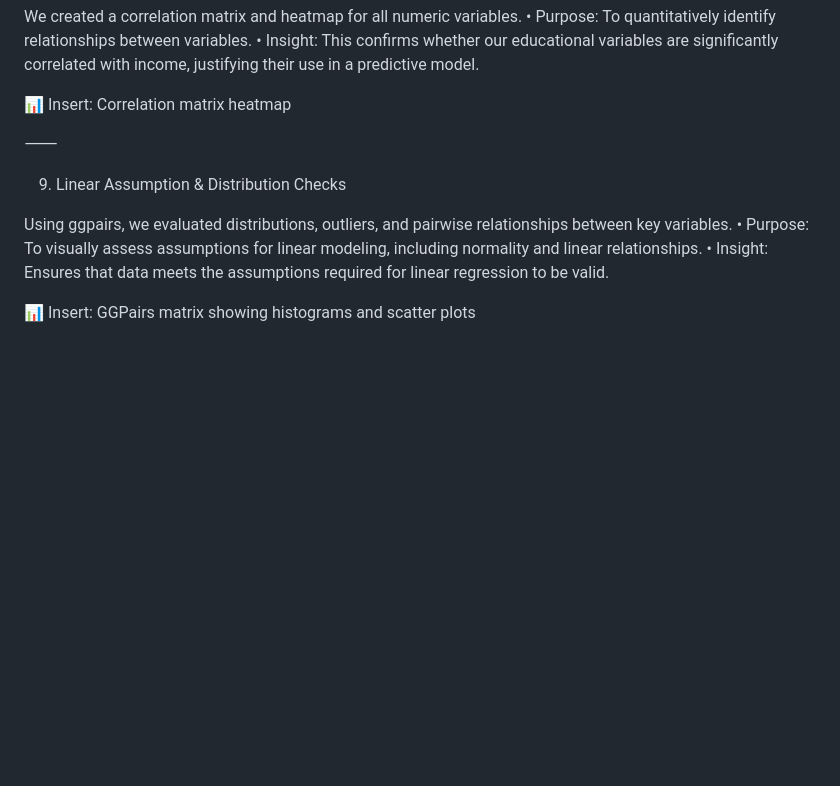
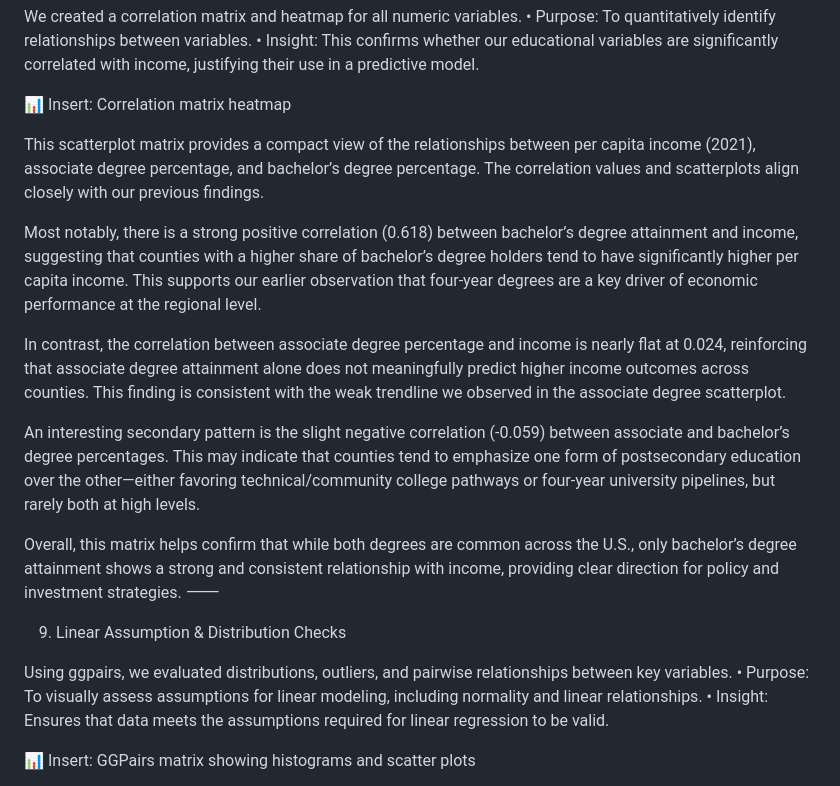
Before and after one commit to nmckenzie22/nmckenzie22.github.io, a Markdown page: README.md, the part around the change. GitHub-like rendering; blank space fills up the shorter version.

```diff
--- a/README.md
+++ b/README.md
@@ -154,6 +154,16 @@ We created a correlation matrix and heatmap for all numeric variables.
 
 📊 Insert: Correlation matrix heatmap
 
+
+This scatterplot matrix provides a compact view of the relationships between per capita income (2021), associate degree percentage, and bachelor’s degree percentage. The correlation values and scatterplots align closely with our previous findings.
+
+Most notably, there is a strong positive correlation (0.618) between bachelor’s degree attainment and income, suggesting that counties with a higher share of bachelor’s degree holders tend to have significantly higher per capita income. This supports our earlier observation that four-year degrees are a key driver of economic performance at the regional level.
+
+In contrast, the correlation between associate degree percentage and income is nearly flat at 0.024, reinforcing that associate degree attainment alone does not meaningfully predict higher income outcomes across counties. This finding is consistent with the weak trendline we observed in the associate degree scatterplot.
+
+An interesting secondary pattern is the slight negative correlation (-0.059) between associate and bachelor’s degree percentages. This may indicate that counties tend to emphasize one form of postsecondary education over the other—either favoring technical/community college pathways or four-year university pipelines, but rarely both at high levels.
+
+Overall, this matrix helps confirm that while both degrees are common across the U.S., only bachelor’s degree attainment shows a strong and consistent relationship with income, providing clear direction for policy and investment strategies.
 ⸻
 
 9. Linear Assumption & Distribution Checks
```
